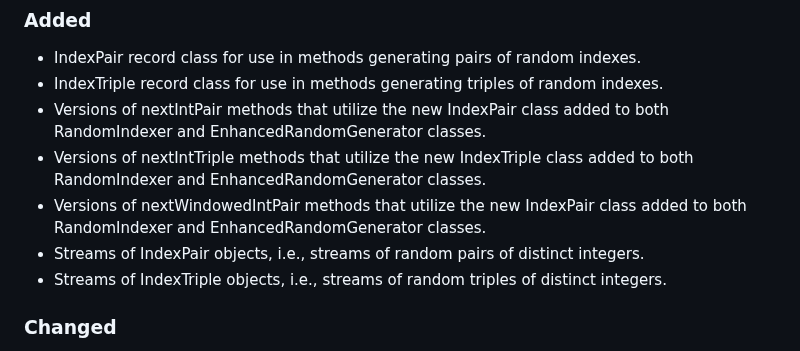
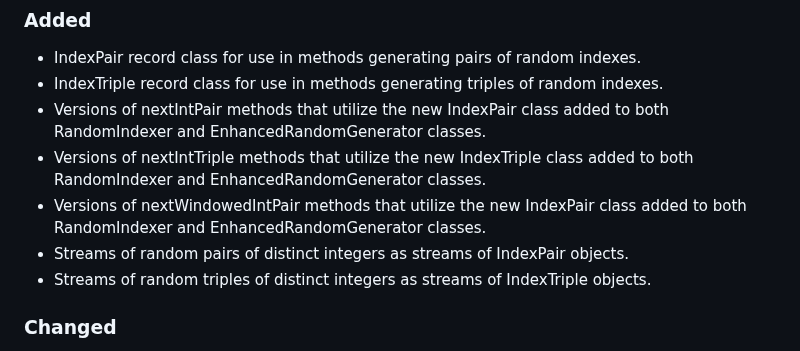
Before and after one commit to cicirello/rho-mu, a Markdown page: CHANGELOG.md, the part around the change. Rendered like a GitHub page.

```diff
--- a/CHANGELOG.md
+++ b/CHANGELOG.md
@@ -14,8 +14,8 @@ and this project adheres to [Semantic Versioning](https://semver.org/spec/v2.0.0
 * Versions of nextIntPair methods that utilize the new IndexPair class added to both RandomIndexer and EnhancedRandomGenerator classes.
 * Versions of nextIntTriple methods that utilize the new IndexTriple class added to both RandomIndexer and EnhancedRandomGenerator classes.
 * Versions of nextWindowedIntPair methods that utilize the new IndexPair class added to both RandomIndexer and EnhancedRandomGenerator classes.
-* Streams of IndexPair objects, i.e., streams of random pairs of distinct integers.
-* Streams of IndexTriple objects, i.e., streams of random triples of distinct integers.
+* Streams of random pairs of distinct integers as streams of IndexPair objects.
+* Streams of random triples of distinct integers as streams of IndexTriple objects.
 
 ### Changed
 * Refactored and optimized RandomIndexer.nextIntTriple methods.
```
